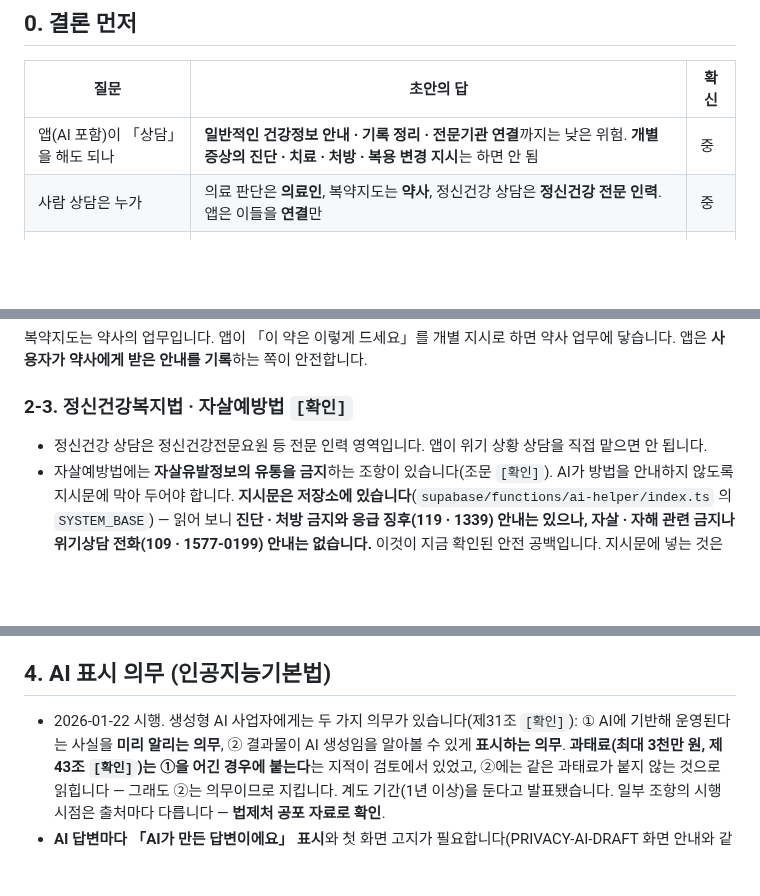
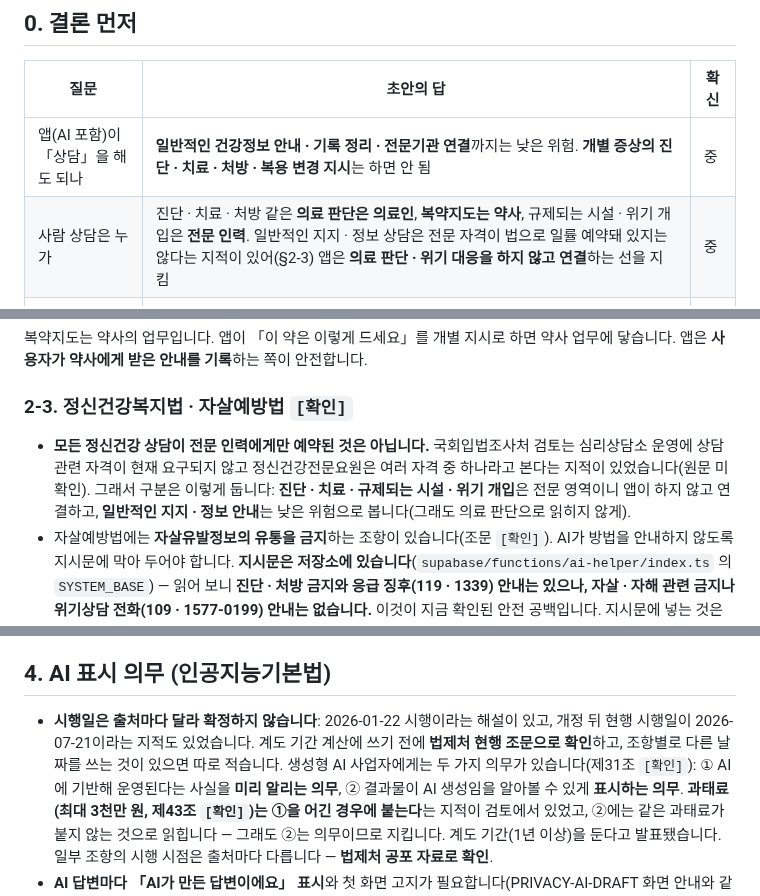
Before and after one commit to hyunjeongshin83/MediNote, a Markdown page: docs/research/LEGAL-REVIEW-COUNSELING.md, 3 parts joined by grey strips. Drawn GitHub-style; blank space fills up the shorter version.

Commit message:
문서: 정신건강 상담 전문 예약 단정 완화 · AI 기본법 시행일 확정하지 않고 원문 확인으로 (Codex P2×2)
Co-Authored-By: Claude Sonnet 5.5 <noreply@anthropic.com>
Claude-Session: https://claude.ai/code/session_017qgxKtzycqS9CewMabfPnB

```diff
--- a/docs/research/LEGAL-REVIEW-COUNSELING.md
+++ b/docs/research/LEGAL-REVIEW-COUNSELING.md
@@ -10,7 +10,7 @@
 | 질문 | 초안의 답 | 확신 |
 |---|---|---|
 | 앱(AI 포함)이 「상담」을 해도 되나 | **일반적인 건강정보 안내 · 기록 정리 · 전문기관 연결**까지는 낮은 위험. **개별 증상의 진단 · 치료 · 처방 · 복용 변경 지시**는 하면 안 됨 | 중 |
-| 사람 상담은 누가 | 의료 판단은 **의료인**, 복약지도는 **약사**, 정신건강 상담은 **정신건강 전문 인력**. 앱은 이들을 **연결**만 | 중 |
+| 사람 상담은 누가 | 진단 · 치료 · 처방 같은 **의료 판단은 의료인**, **복약지도는 약사**, 규제되는 시설 · 위기 개입은 **전문 인력**. 일반적인 지지 · 정보 상담은 전문 자격이 법으로 일률 예약돼 있지는 않다는 지적이 있어(§2-3) 앱은 **의료 판단 · 위기 대응을 하지 않고 연결**하는 선을 지킴 | 중 |
 | AI 답변에 표시할 것 | 「AI가 만든 답변」 · 「의료인의 상담이 아님」 · 위기 시 기관 안내 | 중 |
 | 신고 필드를 넣어도 되나 | 가능. 단 **무엇이 어디로 가는지**에 따라 방침 · 동의가 붙음(§5) | 중 |
 
@@ -37,7 +37,10 @@
 앱은 **사용자가 약사에게 받은 안내를 기록**하는 쪽이 안전합니다.
 
 ### 2-3. 정신건강복지법 · 자살예방법 `[확인]`
-- 정신건강 상담은 정신건강전문요원 등 전문 인력 영역입니다. 앱이 위기 상황 상담을 직접 맡으면 안 됩니다.
+- **모든 정신건강 상담이 전문 인력에게만 예약된 것은 아닙니다.** 국회입법조사처 검토는 심리상담소 운영에 상담 관련 자격이 현재
+  요구되지 않고 정신건강전문요원은 여러 자격 중 하나라고 본다는 지적이 있었습니다(원문 미확인). 그래서 구분은
+  이렇게 둡니다: **진단 · 치료 · 규제되는 시설 · 위기 개입**은 전문 영역이니 앱이 하지 않고 연결하고,
+  **일반적인 지지 · 정보 안내**는 낮은 위험으로 봅니다(그래도 의료 판단으로 읽히지 않게).
 - 자살예방법에는 **자살유발정보의 유통을 금지**하는 조항이 있습니다(조문 `[확인]`). AI가 방법을 안내하지
   않도록 지시문에 막아 두어야 합니다. **지시문은 저장소에 있습니다**(`supabase/functions/ai-helper/index.ts`
   의 `SYSTEM_BASE`) — 읽어 보니 **진단 · 처방 금지와 응급 징후(119 · 1339) 안내는 있으나, 자살 · 자해 관련
@@ -57,7 +60,9 @@
 
 ## 4. AI 표시 의무 (인공지능기본법)
 
-- 2026-01-22 시행. 생성형 AI 사업자에게는 두 가지 의무가 있습니다(제31조 `[확인]`): ① AI에 기반해 운영된다는
+- **시행일은 출처마다 달라 확정하지 않습니다**: 2026-01-22 시행이라는 해설이 있고, 개정 뒤 현행 시행일이
+  2026-07-21이라는 지적도 있었습니다. 계도 기간 계산에 쓰기 전에 **법제처 현행 조문으로 확인**하고, 조항별로
+  다른 날짜를 쓰는 것이 있으면 따로 적습니다. 생성형 AI 사업자에게는 두 가지 의무가 있습니다(제31조 `[확인]`): ① AI에 기반해 운영된다는
   사실을 **미리 알리는 의무**, ② 결과물이 AI 생성임을 알아볼 수 있게 **표시하는 의무**.
   **과태료(최대 3천만 원, 제43조 `[확인]`)는 ①을 어긴 경우에 붙는다**는 지적이 검토에서 있었고, ②에는 같은
   과태료가 붙지 않는 것으로 읽힙니다 — 그래도 ②는 의무이므로 지킵니다. 계도 기간(1년 이상)을 둔다고
```
